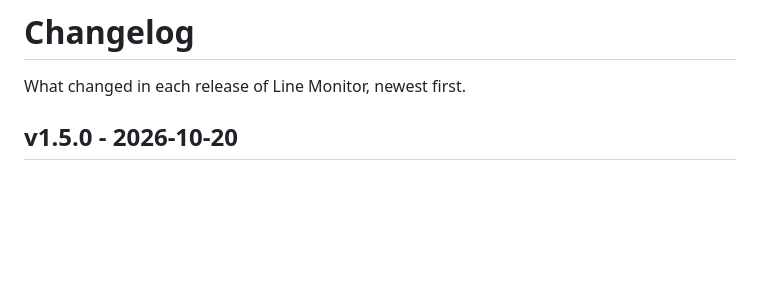
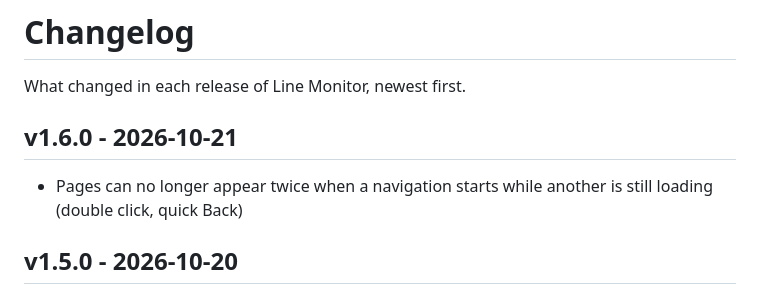
Before and after one commit to sbd1017/line-monitor, a Markdown page: CHANGELOG.md, the part around the change. GitHub-like rendering; blank space fills up the shorter version.

Commit message:
Release v1.6.0

```diff
--- a/CHANGELOG.md
+++ b/CHANGELOG.md
@@ -1,6 +1,10 @@
 # Changelog
 
 What changed in each release of Line Monitor, newest first.
+
+## v1.6.0 - 2026-10-21
+
+- Pages can no longer appear twice when a navigation starts while another is still loading (double click, quick Back)
 
 ## v1.5.0 - 2026-10-20
 
```
